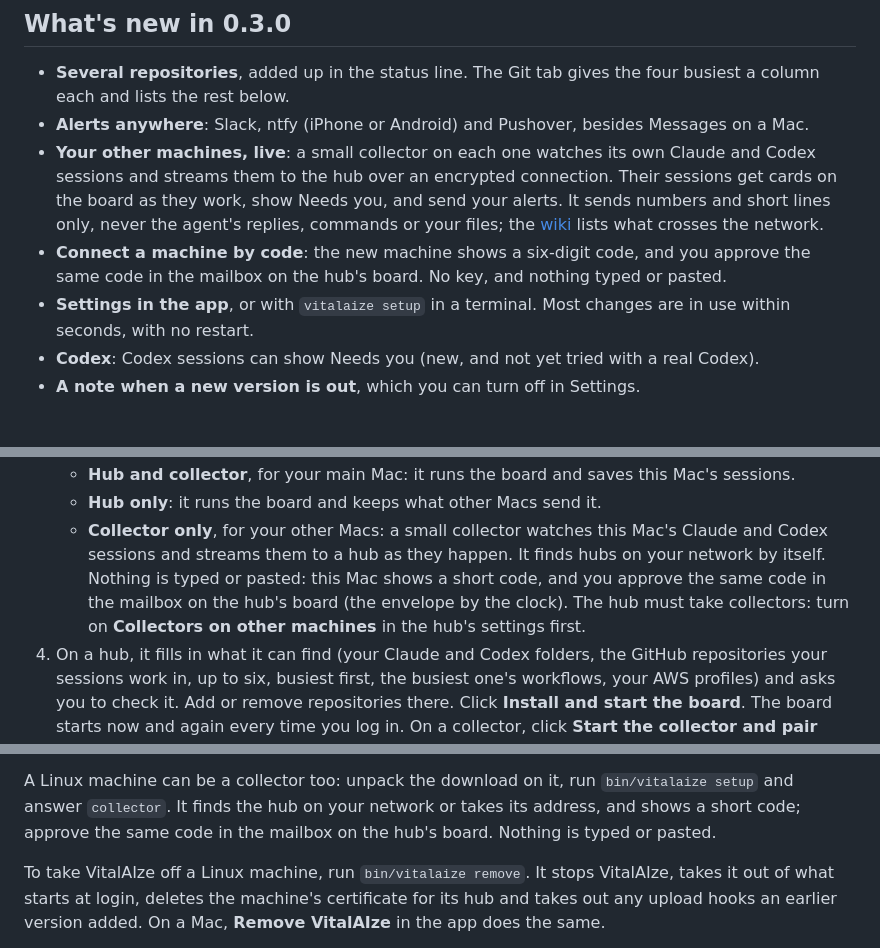
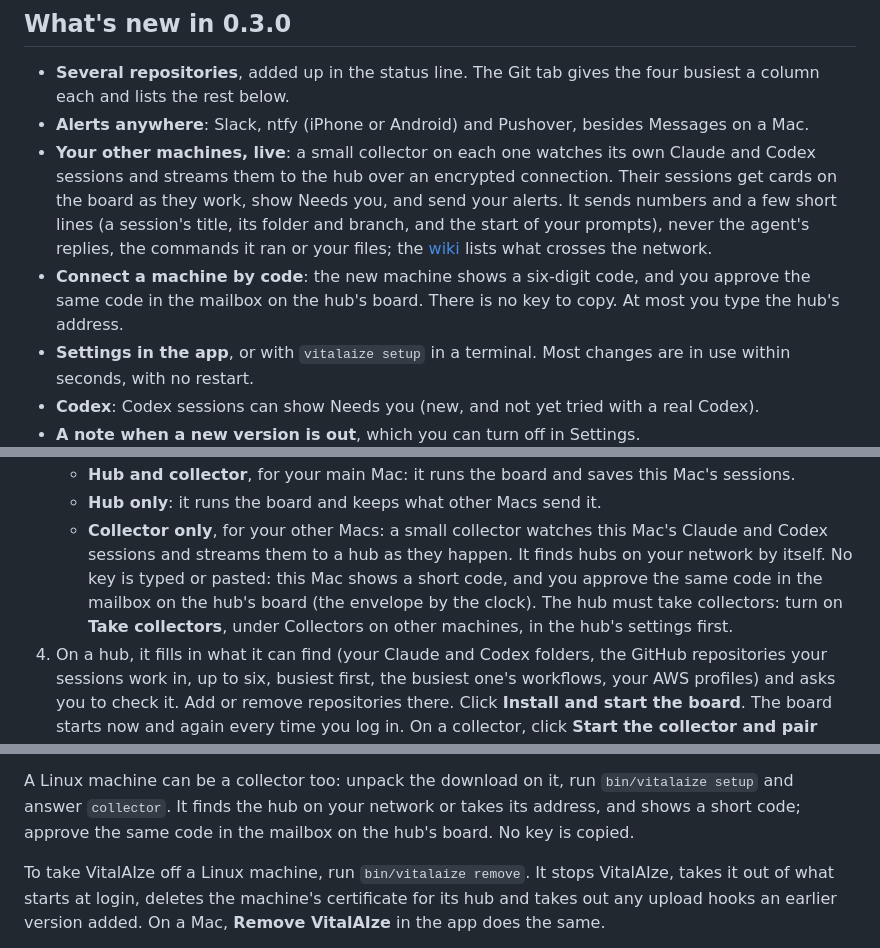
Before and after one commit to kyroco/vitalaize, a Markdown page: README.md, 3 parts joined by grey strips. Rendered like a GitHub page; blank space fills up the shorter version.

```diff
--- a/README.md
+++ b/README.md
@@ -24,13 +24,14 @@ machines, known limits, building from source and how it works.
 - **Your other machines, live**: a small collector on each one watches its
   own Claude and Codex sessions and streams them to the hub over an encrypted
   connection. Their sessions get cards on the board as they work, show Needs
-  you, and send your alerts. It sends numbers and short lines only, never
-  the agent's replies, commands or your files; the
+  you, and send your alerts. It sends numbers and a few short lines (a
+  session's title, its folder and branch, and the start of your prompts),
+  never the agent's replies, the commands it ran or your files; the
   [wiki](https://github.com/kyroco/vitalaize/wiki/How-it-works) lists what
   crosses the network.
 - **Connect a machine by code**: the new machine shows a six-digit code, and
-  you approve the same code in the mailbox on the hub's board. No key, and
-  nothing typed or pasted.
+  you approve the same code in the mailbox on the hub's board. There is no
+  key to copy. At most you type the hub's address.
 - **Settings in the app**, or with `vitalaize setup` in a terminal. Most
   changes are in use within seconds, with no restart.
 - **Codex**: Codex sessions can show Needs you (new, and not yet tried with
@@ -68,10 +69,10 @@ the archive and trends.
    - **Hub only**: it runs the board and keeps what other Macs send it.
    - **Collector only**, for your other Macs: a small collector watches
      this Mac's Claude and Codex sessions and streams them to a hub as they
-     happen. It finds hubs on your network by itself. Nothing is typed or
+     happen. It finds hubs on your network by itself. No key is typed or
      pasted: this Mac shows a short code, and you approve the same code in
      the mailbox on the hub's board (the envelope by the clock). The hub
-     must take collectors: turn on **Collectors on other machines** in the
+     must take collectors: turn on **Take collectors**, under Collectors on other machines, in the
      hub's settings first.
 4. On a hub, it fills in what it can find (your Claude and Codex folders,
    the GitHub repositories your sessions work in, up to six, busiest first,
@@ -142,7 +143,7 @@ without it, collectors type the hub's address.
 A Linux machine can be a collector too: unpack the download on it, run
 `bin/vitalaize setup` and answer `collector`. It finds the hub on your
 network or takes its address, and shows a short code; approve the same code
-in the mailbox on the hub's board. Nothing is typed or pasted.
+in the mailbox on the hub's board. No key is copied.
 
 To take VitalAIze off a Linux machine, run `bin/vitalaize remove`. It stops
 VitalAIze, takes it out of what starts at login, deletes the machine's
```
Also changed, not shown: docs/test-guide.md (+31 -17 lines).
